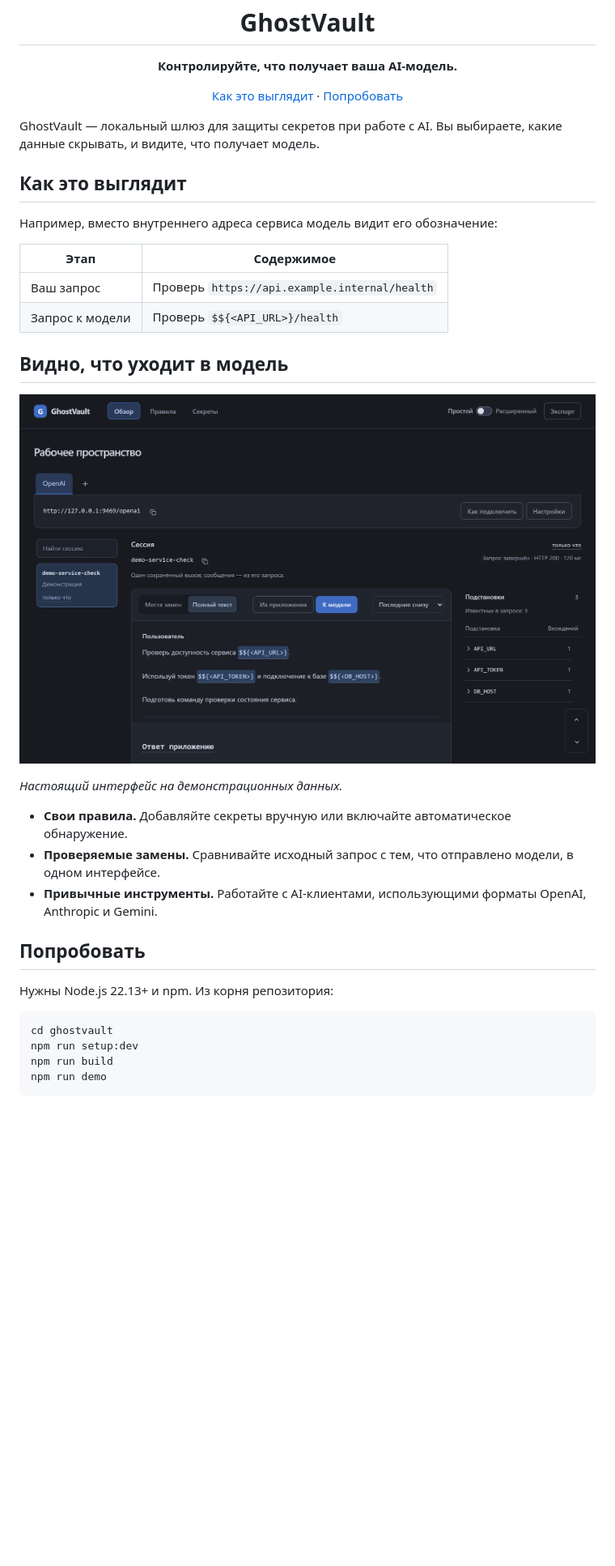
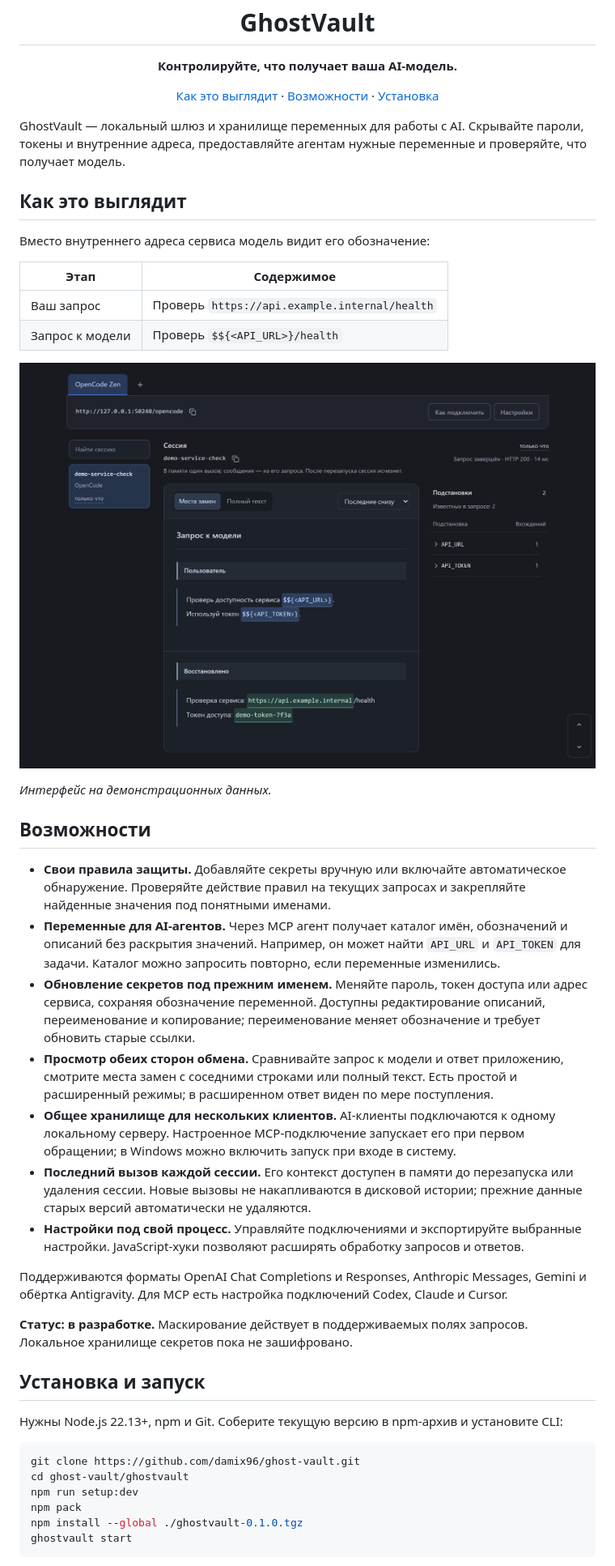
Before and after one commit to damix96/ghost-vault, a Markdown page: README.md, the part around one of its changes. Shown at 81% size. GitHub-like rendering; pictures changed too: docs/assets/dashboard.png; blank space fills up the shorter version.

Commit message:
docs: cover MCP variables, shared runtime and CLI installation

````diff
--- a/README.md
+++ b/README.md
@@ -4,38 +4,49 @@
 
 <p align="center">
   <a href="#как-это-выглядит">Как это выглядит</a> ·
-  <a href="#попробовать">Попробовать</a>
+  <a href="#возможности">Возможности</a> ·
+  <a href="#установка-и-запуск">Установка</a>
 </p>
 
-GhostVault — локальный шлюз для защиты секретов при работе с AI. Вы выбираете, какие данные скрывать, и видите, что получает модель.
+GhostVault — локальный шлюз и хранилище переменных для работы с AI. Скрывайте пароли, токены и внутренние адреса, предоставляйте агентам нужные переменные и проверяйте, что получает модель.
 
 ## Как это выглядит
 
-Например, вместо внутреннего адреса сервиса модель видит его обозначение:
+Вместо внутреннего адреса сервиса модель видит его обозначение:
 
 | Этап | Содержимое |
 |---|---|
 | Ваш запрос | Проверь `https://api.example.internal/health` |
 | Запрос к модели | Проверь `$${<API_URL>}/health` |
 
-## Видно, что уходит в модель
+![Интерфейс GhostVault: места замен в запросе и ответе, справа — список переменных](docs/assets/dashboard.png)
 
-![Интерфейс GhostVault: запрос к модели с заменёнными адресами и токеном, справа — список подстановок](docs/assets/dashboard.png)
+*Интерфейс на демонстрационных данных.*
 
-*Настоящий интерфейс на демонстрационных данных.*
+## Возможности
 
-- **Свои правила.** Добавляйте секреты вручную или включайте автоматическое обнаружение.
-- **Проверяемые замены.** Сравнивайте исходный запрос с тем, что отправлено модели, в одном интерфейсе.
-- **Привычные инструменты.** Работайте с AI-клиентами, использующими форматы OpenAI, Anthropic и Gemini.
+- **Свои правила защиты.** Добавляйте секреты вручную или включайте автоматическое обнаружение. Проверяйте действие правил на текущих запросах и закрепляйте найденные значения под понятными именами.
+- **Переменные для AI-агентов.** Через MCP агент получает каталог имён, обозначений и описаний без раскрытия значений. Например, он может найти `API_URL` и `API_TOKEN` для задачи. Каталог можно запросить повторно, если переменные изменились.
+- **Обновление секретов под прежним именем.** Меняйте пароль, токен доступа или адрес сервиса, сохраняя обозначение переменной. Доступны редактирование описаний, переименование и копирование; переименование меняет обозначение и требует обновить старые ссылки.
+- **Просмотр обеих сторон обмена.** Сравнивайте запрос к модели и ответ приложению, смотрите места замен с соседними строками или полный текст. Есть простой и расширенный режимы; в расширенном ответ виден по мере поступления.
+- **Общее хранилище для нескольких клиентов.** AI-клиенты подключаются к одному локальному серверу. Настроенное MCP-подключение запускает его при первом обращении; в Windows можно включить запуск при входе в систему.
+- **Последний вызов каждой сессии.** Его контекст доступен в памяти до перезапуска или удаления сессии. Новые вызовы не накапливаются в дисковой истории; прежние данные старых версий автоматически не удаляются.
+- **Настройки под свой процесс.** Управляйте подключениями и экспортируйте выбранные настройки. JavaScript-хуки позволяют расширять обработку запросов и ответов.
 
-## Попробовать
+Поддерживаются форматы OpenAI Chat Completions и Responses, Anthropic Messages, Gemini и обёртка Antigravity. Для MCP есть настройка подключений Codex, Claude и Cursor.
 
-Нужны Node.js 22.13+ и npm. Из корня репозитория:
+**Статус: в разработке.** Маскирование действует в поддерживаемых полях запросов. Локальное хранилище секретов пока не зашифровано.
+
+## Установка и запуск
+
+Нужны Node.js 22.13+, npm и Git. Соберите текущую версию в npm-архив и установите CLI:
 
 ```sh
-cd ghostvault
+git clone https://github.com/damix96/ghost-vault.git
+cd ghost-vault/ghostvault
 npm run setup:dev
-npm run build
-npm run demo
+npm pack
+npm install --global ./ghostvault-0.1.0.tgz
+ghostvault start
 ```
 
````
Also changed, not shown: other parts of README.md (+16 -4 lines).
